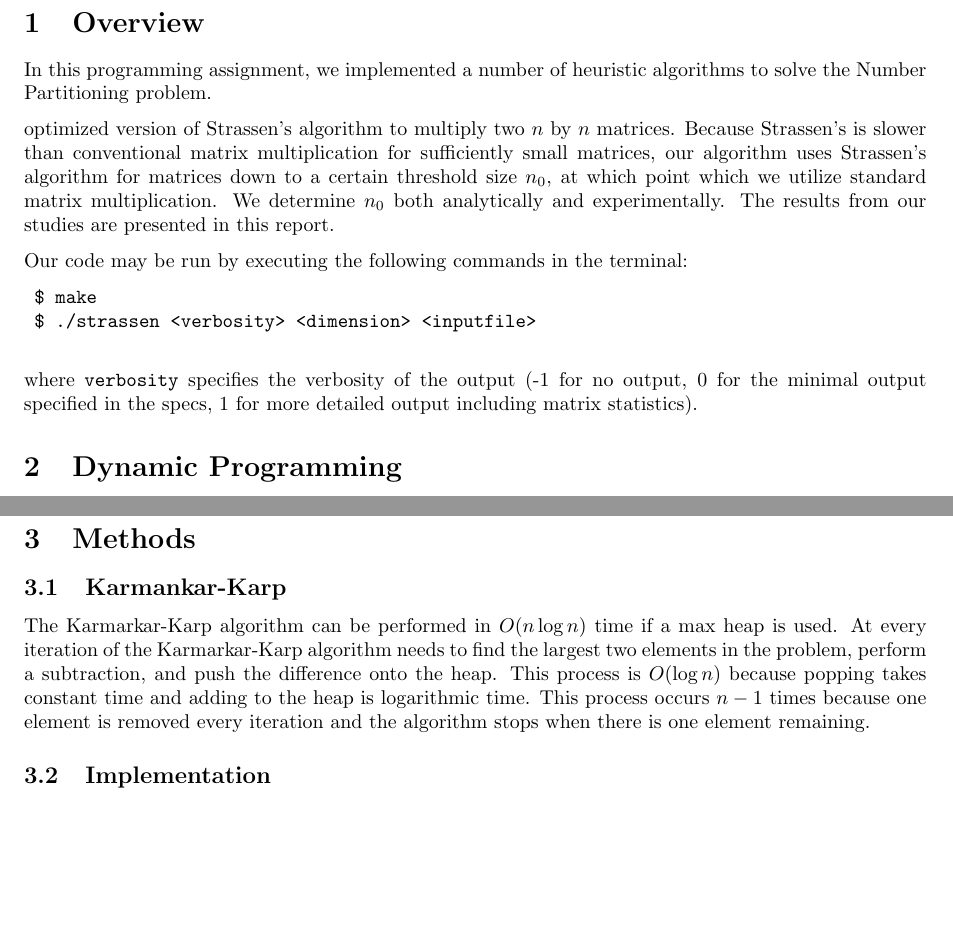
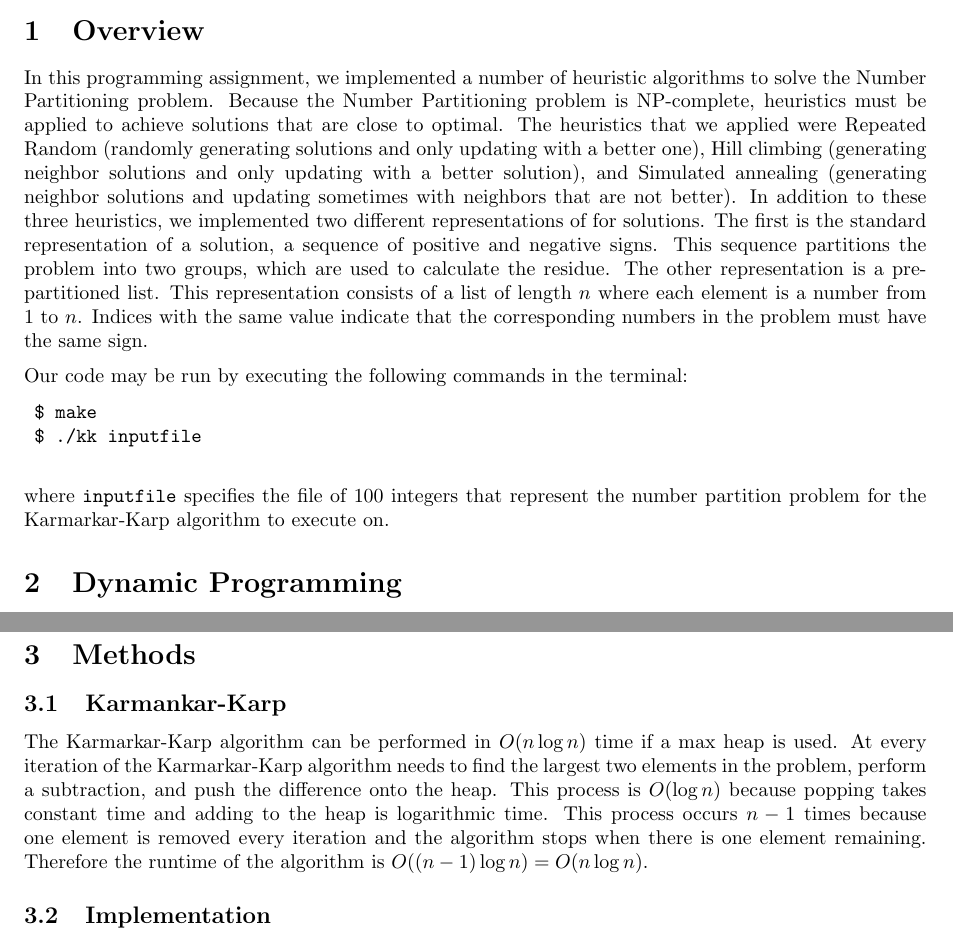
Before and after one commit to YaBoyLamp/pa3, a LaTeX document (writeup.tex): two parts of pages 1 and 2 of 2, joined at a grey line, cut so that both start at the same text, the shorter picture padded with empty space. Compiled offline with LaTeX, dvips and Ghostscript.

Commit message:
overview

```diff
--- a/writeup.tex
+++ b/writeup.tex
@@ -34,16 +34,14 @@
 	\maketitle
 
 	\section{Overview}
-	In this programming assignment, we implemented a number of heuristic algorithms to solve the Number Partitioning problem.
-
-	optimized version of Strassen's algorithm to multiply two $n$ by $n$ matrices. Because Strassen's is slower than conventional matrix multiplication for sufficiently small matrices, our algorithm uses Strassen's algorithm for matrices down to a certain threshold size $n_0$, at which point which we utilize standard matrix multiplication. We determine $n_0$ both analytically and experimentally. The results from our studies are presented in this report.
+	In this programming assignment, we implemented a number of heuristic algorithms to solve the Number Partitioning problem. Because the Number Partitioning problem is NP-complete, heuristics must be applied to achieve solutions that are close to optimal. The heuristics that we applied were Repeated Random (randomly generating solutions and only updating with a better one), Hill climbing (generating neighbor solutions and only updating with a better solution), and Simulated annealing (generating neighbor solutions and updating sometimes with neighbors that are not better). In addition to these three heuristics, we implemented two different representations of for solutions. The first is the standard representation of a solution, a sequence of positive and negative signs. This sequence partitions the problem into two groups, which are used to calculate the residue. The other representation is a pre-partitioned list. This representation consists of a list of length $n$ where each element is a number from $1$ to $n$. Indices with the same value indicate that the corresponding numbers in the problem must have the same sign.
 
 	Our code may be run by executing the following commands in the terminal:
 	\begin{verbatim}
 	$ make
-	$ ./strassen <verbosity> <dimension> <inputfile>
+	$ ./kk inputfile
 	\end{verbatim}
-	where \texttt{verbosity} specifies the verbosity of the output (-1 for no output, 0 for the minimal output specified in the specs, 1 for more detailed output including matrix statistics).
+	where \texttt{inputfile} specifies the file of 100 integers that represent the number partition problem for the Karmarkar-Karp algorithm to execute on.
 
 	\section{Dynamic Programming}
 	The dynamic programming solution to the Number partition problem involves creating an $n \times 2b$ table. Every $(i,j)$ entry of the table contains a boolean, which describes if the first $i$ numbers can make the residue $j$  Once the table is filled the optimal solution is found by looking for the smallest $k$ such that entry $(n,k)$ is True. Let $A$ be the sequence that represents the number partition problem (indexed at 1). Below is the recursive definition
@@ -61,7 +59,7 @@
 
 	\section{Methods}
 	\subsection{Karmankar-Karp}
-	The Karmarkar-Karp algorithm can be performed in $O(n\log n)$ time if a max heap is used. At every iteration of the Karmarkar-Karp algorithm needs to find the largest two elements in the problem, perform a subtraction, and push the difference onto the heap. This process is $O(\log n)$ because popping takes constant time and adding to the heap is logarithmic time. This process occurs $n-1$ times because one element is removed every iteration and the algorithm stops when there is one element remaining.
+	The Karmarkar-Karp algorithm can be performed in $O(n\log n)$ time if a max heap is used. At every iteration of the Karmarkar-Karp algorithm needs to find the largest two elements in the problem, perform a subtraction, and push the difference onto the heap. This process is $O(\log n)$ because popping takes constant time and adding to the heap is logarithmic time. This process occurs $n-1$ times because one element is removed every iteration and the algorithm stops when there is one element remaining. Therefore the runtime of the algorithm is $O((n-1) \log n) = O(n\log n)$.
 	\subsection{Implementation}
 	Blah blah details
 
```
